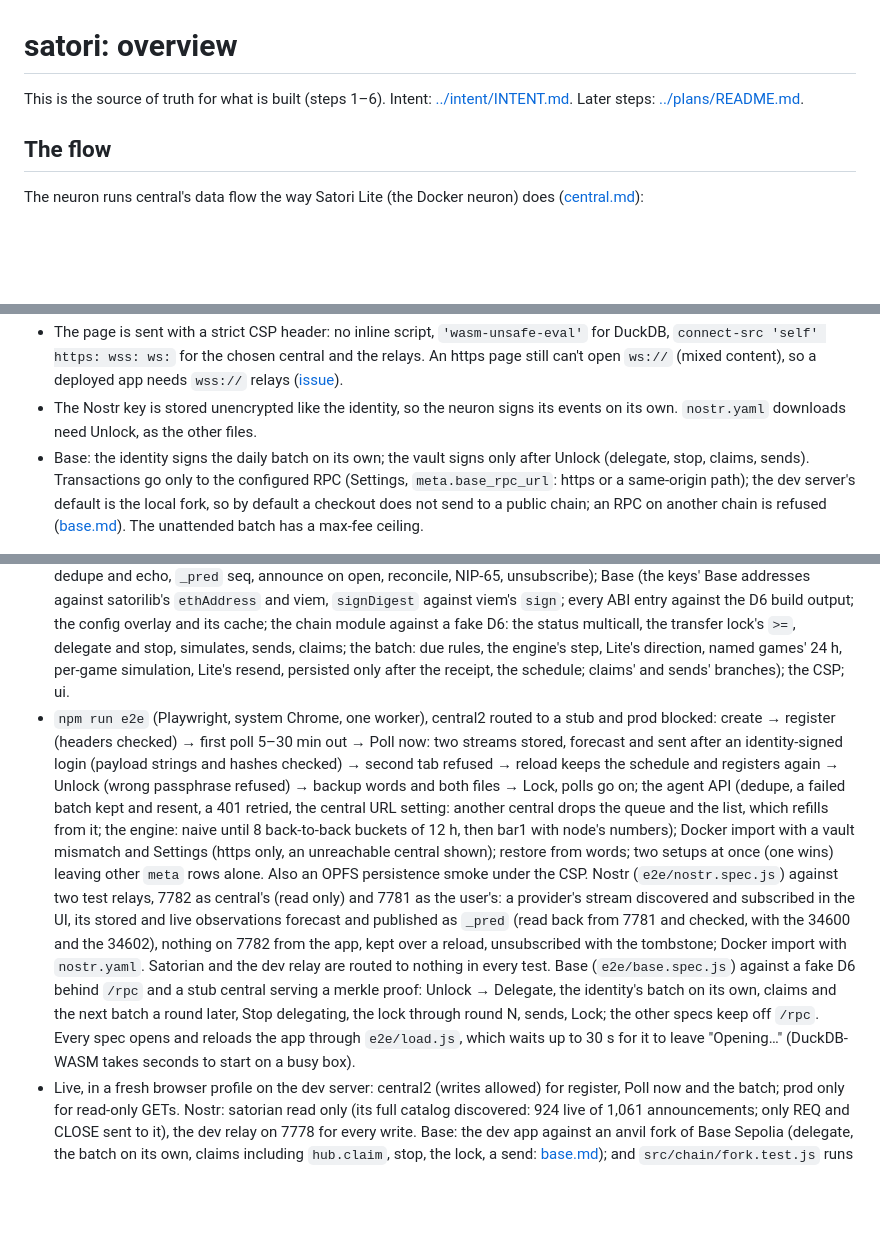
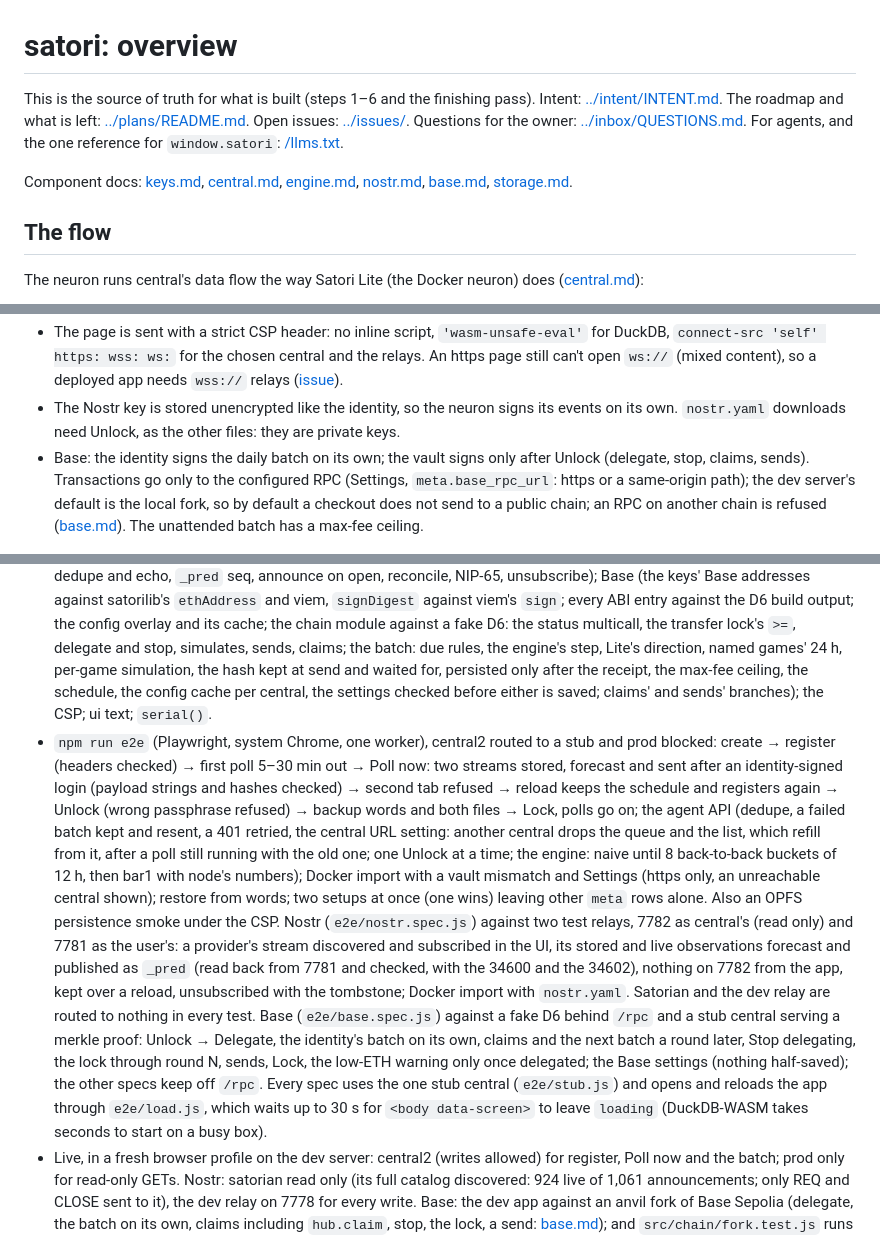
Before and after one commit to lastmeta/Satori, a Markdown page: docs/design/OVERVIEW.md, 3 parts joined by grey strips. Rendered like a GitHub page; blank space fills up the shorter version.

```diff
--- a/docs/design/OVERVIEW.md
+++ b/docs/design/OVERVIEW.md
@@ -1,7 +1,15 @@
 # satori: overview
 
-This is the source of truth for what is built (steps 1–6). Intent: [../intent/INTENT.md](../intent/INTENT.md).
-Later steps: [../plans/README.md](../plans/README.md).
+This is the source of truth for what is built (steps 1–6 and the finishing
+pass). Intent: [../intent/INTENT.md](../intent/INTENT.md). The roadmap and
+what is left: [../plans/README.md](../plans/README.md). Open issues:
+[../issues/](../issues/README.md). Questions for the owner:
+[../inbox/QUESTIONS.md](../inbox/QUESTIONS.md). For agents, and the one
+reference for `window.satori`: [/llms.txt](../../public/llms.txt).
+
+Component docs: [keys.md](keys.md), [central.md](central.md),
+[engine.md](engine.md), [nostr.md](nostr.md), [base.md](base.md),
+[storage.md](storage.md).
 
 ## The flow
 
@@ -123,7 +136,8 @@ anvil fork of Base Sepolia (`scripts/fork.mjs`); a build uses central's RPC
   (mixed content), so a deployed app needs `wss://` relays
   ([issue](../issues/relays-not-wss.md)).
 - The Nostr key is stored unencrypted like the identity, so the neuron signs
-  its events on its own. `nostr.yaml` downloads need Unlock, as the other files.
+  its events on its own. `nostr.yaml` downloads need Unlock, as the other
+  files: they are private keys.
 - Base: the identity signs the daily batch on its own; the vault signs only
   after Unlock (delegate, stop, claims, sends). Transactions go only to the
   configured RPC (Settings, `meta.base_rpc_url`: https or a same-origin path);
@@ -173,8 +187,10 @@ client for Base; signing stays in `src/keys` (`@noble/curves`).
   module against a fake D6: the status multicall, the transfer lock's `>=`,
   delegate and stop, simulates, sends, claims; the batch: due rules, the
   engine's step, Lite's direction, named games' 24 h, per-game simulation,
-  Lite's resend, persisted only after the receipt, the schedule; claims' and
-  sends' branches); the CSP; ui.
+  the hash kept at send and waited for, persisted only after the receipt, the
+  max-fee ceiling, the schedule, the config cache per central, the settings
+  checked before either is saved; claims' and sends' branches); the CSP; ui
+  text; `serial()`.
 - `npm run e2e` (Playwright, system Chrome, one worker), central2 routed to a
   stub and prod blocked: create → register (headers checked) → first poll
   5–30 min out → Poll now: two streams stored, forecast and sent after an
@@ -183,8 +199,9 @@ client for Base; signing stays in `src/keys` (`@noble/curves`).
   passphrase refused) → backup words and both files → Lock, polls go on; the
   agent API (dedupe, a failed batch kept and resent, a 401 retried, the
   central URL setting: another central drops the queue and the list, which
-  refills from it; the engine: naive until 8 back-to-back buckets of 12 h,
-  then bar1 with node's numbers); Docker import with a vault mismatch and Settings
+  refill from it, after a poll still running with the old one; one Unlock at a
+  time; the engine: naive until 8 back-to-back buckets of 12 h, then bar1 with
+  node's numbers); Docker import with a vault mismatch and Settings
   (https only, an unreachable central shown); restore from words; two setups
   at once (one wins) leaving other `meta` rows alone. Also an OPFS persistence
   smoke under the CSP. Nostr (`e2e/nostr.spec.js`) against two test relays,
@@ -197,9 +214,11 @@ client for Base; signing stays in `src/keys` (`@noble/curves`).
   (`e2e/base.spec.js`) against a fake D6 behind `/rpc` and a stub central
   serving a merkle proof: Unlock → Delegate, the identity's batch on its own,
   claims and the next batch a round later, Stop delegating, the lock through
-  round N, sends, Lock; the other specs keep off `/rpc`. Every spec opens and
-  reloads the app through `e2e/load.js`, which waits up to 30 s for it to
-  leave "Opening…" (DuckDB-WASM takes seconds to start on a busy box).
+  round N, sends, Lock, the low-ETH warning only once delegated; the Base
+  settings (nothing half-saved); the other specs keep off `/rpc`. Every spec
+  uses the one stub central (`e2e/stub.js`) and opens and reloads the app
+  through `e2e/load.js`, which waits up to 30 s for `<body data-screen>` to
+  leave `loading` (DuckDB-WASM takes seconds to start on a busy box).
 - Live, in a fresh browser profile on the dev server: central2 (writes
   allowed) for register, Poll now and the batch; prod only for read-only GETs.
   Nostr: satorian read only (its full catalog discovered: 924 live of 1,061
```
Also changed, not shown: other parts of docs/design/OVERVIEW.md (+21 -16 lines).
